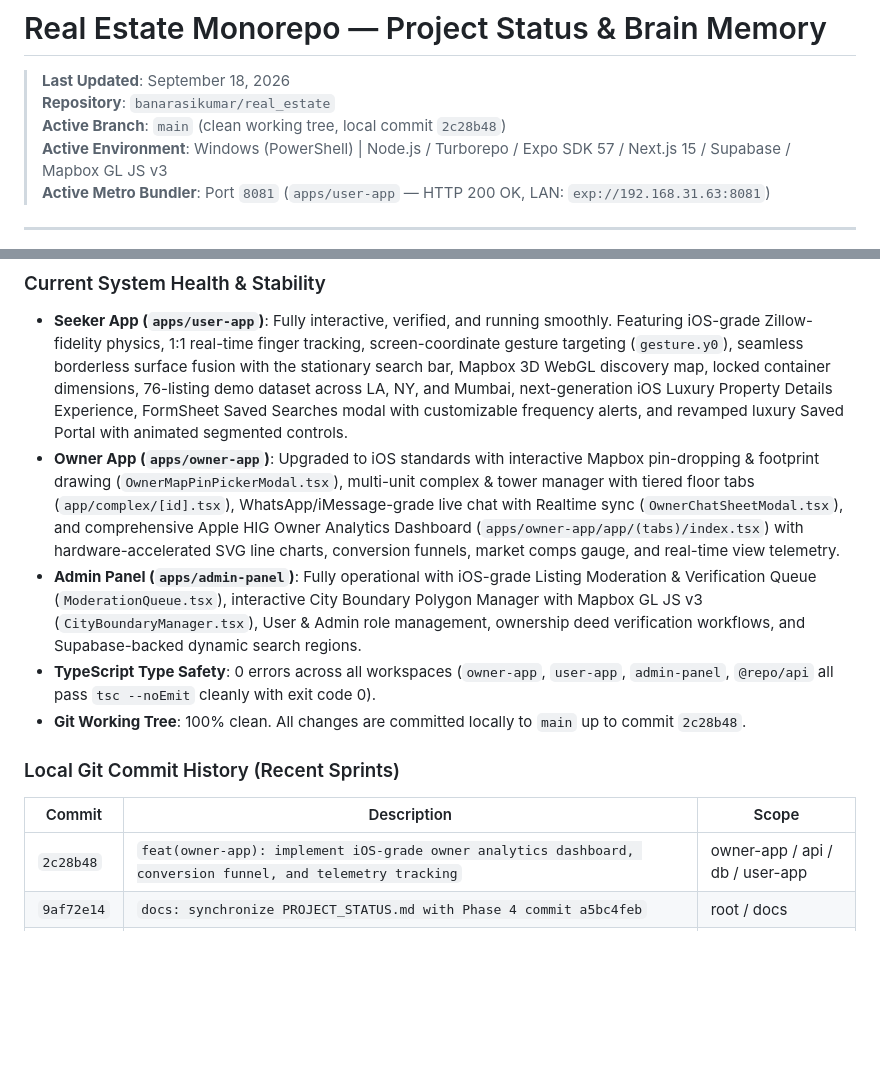
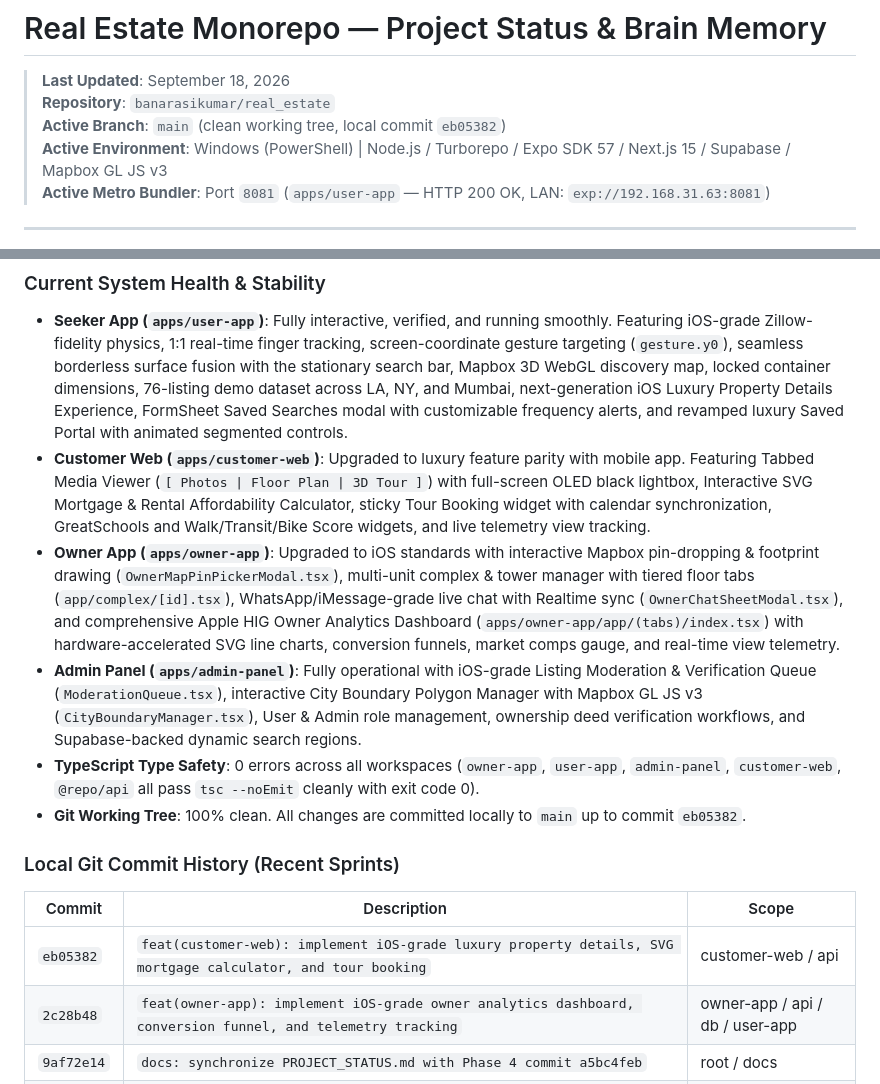
Before and after one commit to banarasikumar/real_estate, a Markdown page: PROJECT_STATUS.md, 2 parts joined by grey strips. Rendered like a GitHub page; blank space fills up the shorter version.

Commit message:
docs: synchronize PROJECT_STATUS.md with customer-web commit eb05382

```diff
--- a/PROJECT_STATUS.md
+++ b/PROJECT_STATUS.md
@@ -2,7 +2,7 @@
 
 > **Last Updated**: September 18, 2026
 > **Repository**: `banarasikumar/real_estate`
-> **Active Branch**: `main` (clean working tree, local commit `2c28b48`)
+> **Active Branch**: `main` (clean working tree, local commit `eb05382`)
 > **Active Environment**: Windows (PowerShell) | Node.js / Turborepo / Expo SDK 57 / Next.js 15 / Supabase / Mapbox GL JS v3
 > **Active Metro Bundler**: Port `8081` (`apps/user-app` — HTTP 200 OK, LAN: `exp://192.168.31.63:8081`)
 
@@ -14,14 +14,16 @@ This monorepo houses a multi-platform, end-to-end luxury Real Estate platform co
 
 ### Current System Health & Stability
 - **Seeker App (`apps/user-app`)**: Fully interactive, verified, and running smoothly. Featuring iOS-grade Zillow-fidelity physics, 1:1 real-time finger tracking, screen-coordinate gesture targeting (`gesture.y0`), seamless borderless surface fusion with the stationary search bar, Mapbox 3D WebGL discovery map, locked container dimensions, 76-listing demo dataset across LA, NY, and Mumbai, next-generation iOS Luxury Property Details Experience, FormSheet Saved Searches modal with customizable frequency alerts, and revamped luxury Saved Portal with animated segmented controls.
+- **Customer Web (`apps/customer-web`)**: Upgraded to luxury feature parity with mobile app. Featuring Tabbed Media Viewer (`[ Photos | Floor Plan | 3D Tour ]`) with full-screen OLED black lightbox, Interactive SVG Mortgage & Rental Affordability Calculator, sticky Tour Booking widget with calendar synchronization, GreatSchools and Walk/Transit/Bike Score widgets, and live telemetry view tracking.
 - **Owner App (`apps/owner-app`)**: Upgraded to iOS standards with interactive Mapbox pin-dropping & footprint drawing (`OwnerMapPinPickerModal.tsx`), multi-unit complex & tower manager with tiered floor tabs (`app/complex/[id].tsx`), WhatsApp/iMessage-grade live chat with Realtime sync (`OwnerChatSheetModal.tsx`), and comprehensive Apple HIG Owner Analytics Dashboard (`apps/owner-app/app/(tabs)/index.tsx`) with hardware-accelerated SVG line charts, conversion funnels, market comps gauge, and real-time view telemetry.
 - **Admin Panel (`apps/admin-panel`)**: Fully operational with iOS-grade Listing Moderation & Verification Queue (`ModerationQueue.tsx`), interactive City Boundary Polygon Manager with Mapbox GL JS v3 (`CityBoundaryManager.tsx`), User & Admin role management, ownership deed verification workflows, and Supabase-backed dynamic search regions.
-- **TypeScript Type Safety**: 0 errors across all workspaces (`owner-app`, `user-app`, `admin-panel`, `@repo/api` all pass `tsc --noEmit` cleanly with exit code 0).
-- **Git Working Tree**: 100% clean. All changes are committed locally to `main` up to commit `2c28b48`.
+- **TypeScript Type Safety**: 0 errors across all workspaces (`owner-app`, `user-app`, `admin-panel`, `customer-web`, `@repo/api` all pass `tsc --noEmit` cleanly with exit code 0).
+- **Git Working Tree**: 100% clean. All changes are committed locally to `main` up to commit `eb05382`.
 
 ### Local Git Commit History (Recent Sprints)
 | Commit | Description | Scope |
 |---|---|---|
+| `eb05382` | `feat(customer-web): implement iOS-grade luxury property details, SVG mortgage calculator, and tour booking` | customer-web / api |
 | `2c28b48` | `feat(owner-app): implement iOS-grade owner analytics dashboard, conversion funnel, and telemetry tracking` | owner-app / api / db / user-app |
 | `9af72e14` | `docs: synchronize PROJECT_STATUS.md with Phase 4 commit a5bc4feb` | root / docs |
 | `a5bc4feb` | `feat(admin-panel): implement iOS-grade listing moderation queue, city boundary polygon manager, and CI/CD pipelines` | admin-panel / api / db / ci |
```
